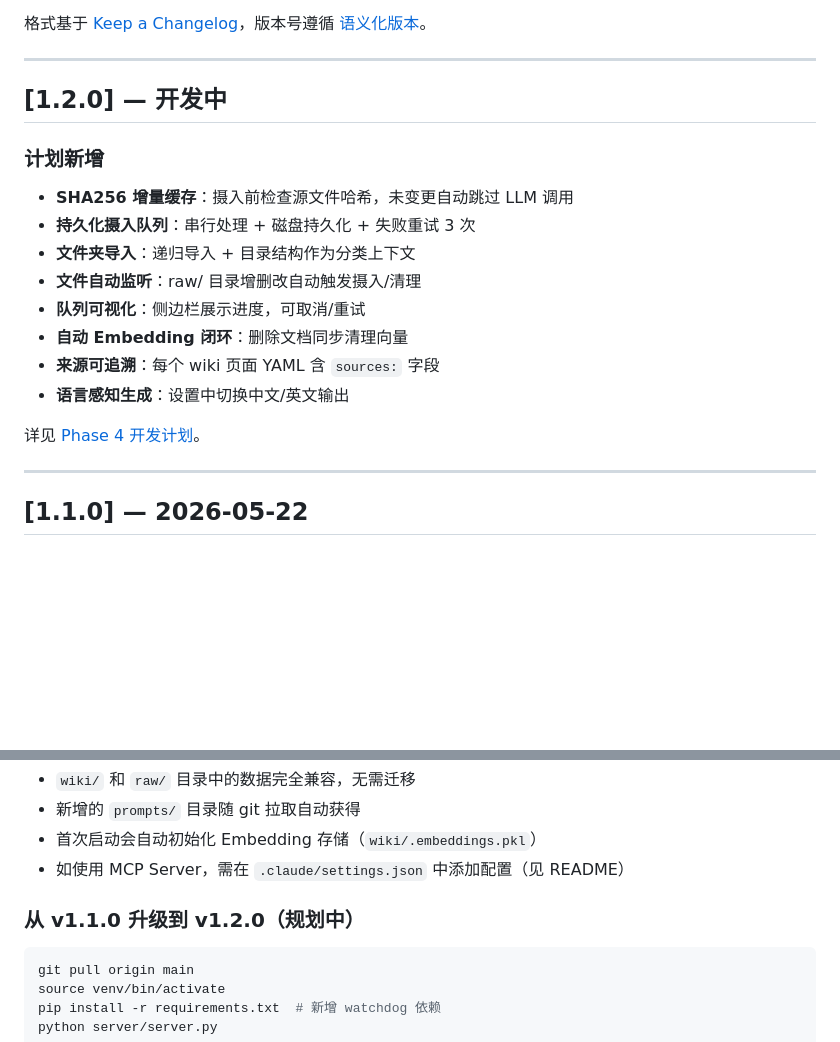
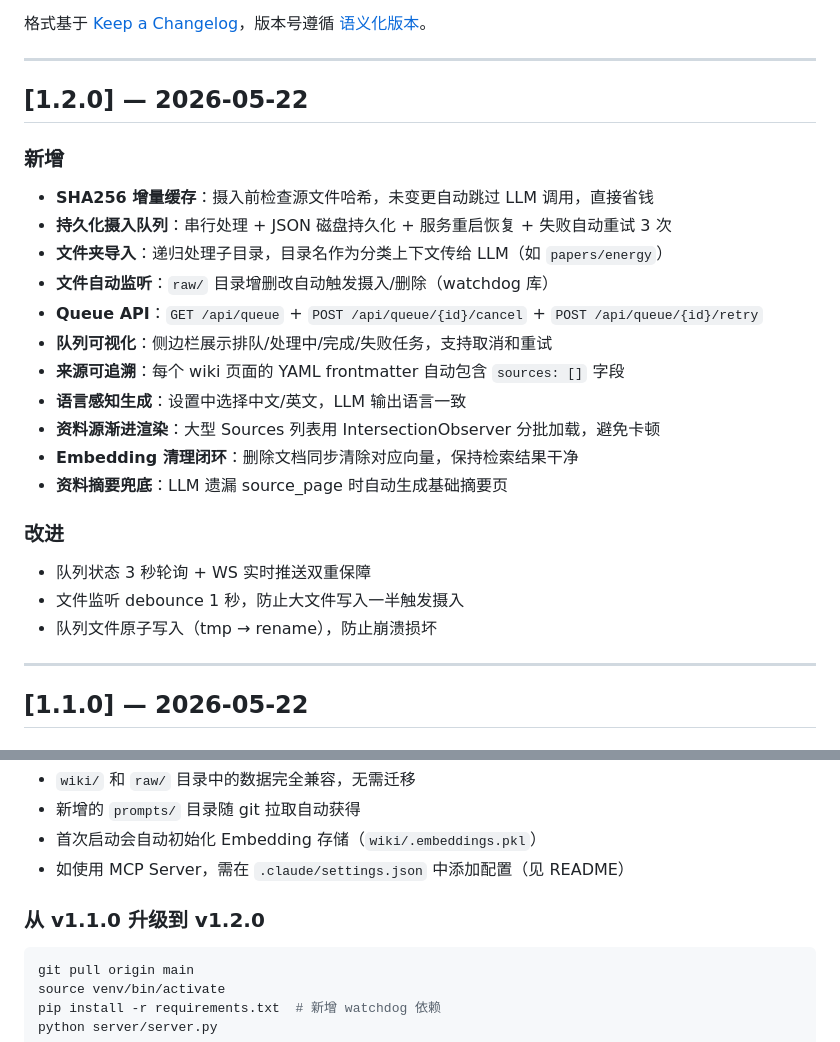
Before and after one commit to guochen-coder/iWiki, a Markdown page: CHANGELOG.md, 2 parts joined by grey strips. Rendered like a GitHub page; blank space fills up the shorter version.

Commit message:
docs: v1.2.0 正式发布 — CHANGELOG + 版本号更新
Co-Authored-By: Claude Opus 4.7 (1M context) <noreply@anthropic.com>

````diff
--- a/CHANGELOG.md
+++ b/CHANGELOG.md
@@ -6,20 +6,27 @@ iWiki 所有值得关注的变更记录。
 
 ---
 
-## [1.2.0] — 开发中
+## [1.2.0] — 2026-05-22
 
-### 计划新增
+### 新增
 
-- **SHA256 增量缓存**：摄入前检查源文件哈希，未变更自动跳过 LLM 调用
-- **持久化摄入队列**：串行处理 + 磁盘持久化 + 失败重试 3 次
-- **文件夹导入**：递归导入 + 目录结构作为分类上下文
-- **文件自动监听**：raw/ 目录增删改自动触发摄入/清理
-- **队列可视化**：侧边栏展示进度，可取消/重试
-- **自动 Embedding 闭环**：删除文档同步清理向量
-- **来源可追溯**：每个 wiki 页面 YAML 含 `sources:` 字段
-- **语言感知生成**：设置中切换中文/英文输出
+- **SHA256 增量缓存**：摄入前检查源文件哈希，未变更自动跳过 LLM 调用，直接省钱
+- **持久化摄入队列**：串行处理 + JSON 磁盘持久化 + 服务重启恢复 + 失败自动重试 3 次
+- **文件夹导入**：递归处理子目录，目录名作为分类上下文传给 LLM（如 `papers/energy`）
+- **文件自动监听**：`raw/` 目录增删改自动触发摄入/删除（watchdog 库）
+- **Queue API**：`GET /api/queue` + `POST /api/queue/{id}/cancel` + `POST /api/queue/{id}/retry`
+- **队列可视化**：侧边栏展示排队/处理中/完成/失败任务，支持取消和重试
+- **来源可追溯**：每个 wiki 页面的 YAML frontmatter 自动包含 `sources: []` 字段
+- **语言感知生成**：设置中选择中文/英文，LLM 输出语言一致
+- **资料源渐进渲染**：大型 Sources 列表用 IntersectionObserver 分批加载，避免卡顿
+- **Embedding 清理闭环**：删除文档同步清除对应向量，保持检索结果干净
+- **资料摘要兜底**：LLM 遗漏 source_page 时自动生成基础摘要页
 
-详见 [Phase 4 开发计划](docs/phase4-features-plan.md)。
+### 改进
+
+- 队列状态 3 秒轮询 + WS 实时推送双重保障
+- 文件监听 debounce 1 秒，防止大文件写入一半触发摄入
+- 队列文件原子写入（tmp → rename），防止崩溃损坏
 
 ---
 
@@ -111,7 +118,7 @@ python server/server.py
 - 首次启动会自动初始化 Embedding 存储（`wiki/.embeddings.pkl`）
 - 如使用 MCP Server，需在 `.claude/settings.json` 中添加配置（见 README）
 
-### 从 v1.1.0 升级到 v1.2.0（规划中）
+### 从 v1.1.0 升级到 v1.2.0
 
 ```bash
 git pull origin main
````
Also changed, not shown: README.md (+2 -2 lines).
